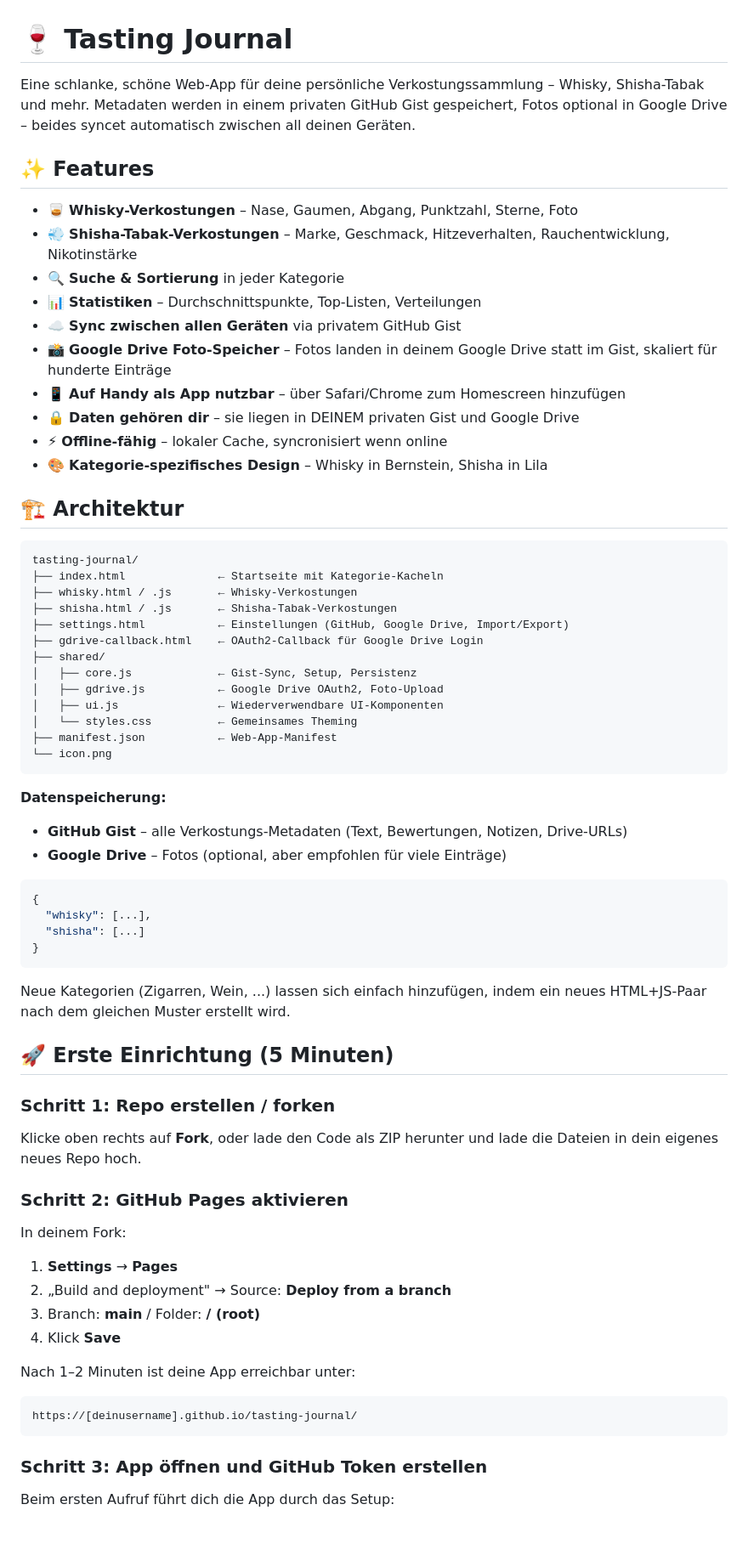
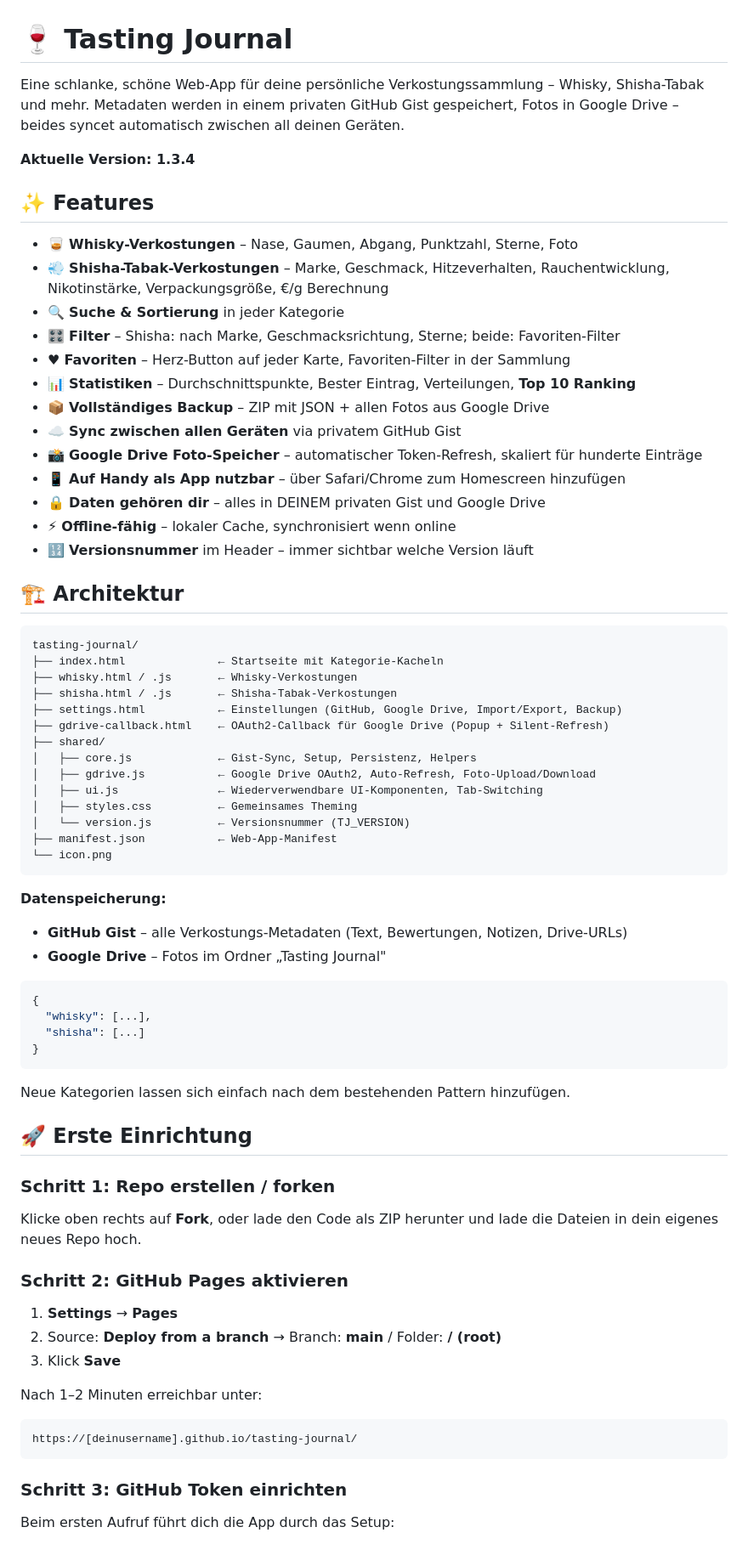
Before and after one commit to SirByteHunter/tasting-journal, a Markdown page: README.md, the part around one of its changes. Shown at 85% size. Drawn GitHub-style.

````diff
--- a/README.md
+++ b/README.md
@@ -1,19 +1,24 @@
 # 🍷 Tasting Journal
 
-Eine schlanke, schöne Web-App für deine persönliche Verkostungssammlung – Whisky, Shisha-Tabak und mehr. Metadaten werden in einem privaten GitHub Gist gespeichert, Fotos optional in Google Drive – beides syncet automatisch zwischen all deinen Geräten.
+Eine schlanke, schöne Web-App für deine persönliche Verkostungssammlung – Whisky, Shisha-Tabak und mehr. Metadaten werden in einem privaten GitHub Gist gespeichert, Fotos in Google Drive – beides syncet automatisch zwischen all deinen Geräten.
+
+**Aktuelle Version: 1.3.4**
 
 ## ✨ Features
 
 - 🥃 **Whisky-Verkostungen** – Nase, Gaumen, Abgang, Punktzahl, Sterne, Foto
-- 💨 **Shisha-Tabak-Verkostungen** – Marke, Geschmack, Hitzeverhalten, Rauchentwicklung, Nikotinstärke
+- 💨 **Shisha-Tabak-Verkostungen** – Marke, Geschmack, Hitzeverhalten, Rauchentwicklung, Nikotinstärke, Verpackungsgröße, €/g Berechnung
 - 🔍 **Suche & Sortierung** in jeder Kategorie
-- 📊 **Statistiken** – Durchschnittspunkte, Top-Listen, Verteilungen
+- 🎛 **Filter** – Shisha: nach Marke, Geschmacksrichtung, Sterne; beide: Favoriten-Filter
+- ♥ **Favoriten** – Herz-Button auf jeder Karte, Favoriten-Filter in der Sammlung
+- 📊 **Statistiken** – Durchschnittspunkte, Bester Eintrag, Verteilungen, **Top 10 Ranking**
+- 📦 **Vollständiges Backup** – ZIP mit JSON + allen Fotos aus Google Drive
 - ☁️ **Sync zwischen allen Geräten** via privatem GitHub Gist
-- 📸 **Google Drive Foto-Speicher** – Fotos landen in deinem Google Drive statt im Gist, skaliert für hunderte Einträge
+- 📸 **Google Drive Foto-Speicher** – automatischer Token-Refresh, skaliert für hunderte Einträge
 - 📱 **Auf Handy als App nutzbar** – über Safari/Chrome zum Homescreen hinzufügen
-- 🔒 **Daten gehören dir** – sie liegen in DEINEM privaten Gist und Google Drive
-- ⚡ **Offline-fähig** – lokaler Cache, syncronisiert wenn online
-- 🎨 **Kategorie-spezifisches Design** – Whisky in Bernstein, Shisha in Lila
+- 🔒 **Daten gehören dir** – alles in DEINEM privaten Gist und Google Drive
+- ⚡ **Offline-fähig** – lokaler Cache, synchronisiert wenn online
+- 🔢 **Versionsnummer** im Header – immer sichtbar welche Version läuft
 
 ## 🏗 Architektur
 
@@ -22,20 +27,21 @@ tasting-journal/
 ├── index.html              ← Startseite mit Kategorie-Kacheln
 ├── whisky.html / .js       ← Whisky-Verkostungen
 ├── shisha.html / .js       ← Shisha-Tabak-Verkostungen
-├── settings.html           ← Einstellungen (GitHub, Google Drive, Import/Export)
-├── gdrive-callback.html    ← OAuth2-Callback für Google Drive Login
+├── settings.html           ← Einstellungen (GitHub, Google Drive, Import/Export, Backup)
+├── gdrive-callback.html    ← OAuth2-Callback für Google Drive (Popup + Silent-Refresh)
 ├── shared/
-│   ├── core.js             ← Gist-Sync, Setup, Persistenz
-│   ├── gdrive.js           ← Google Drive OAuth2, Foto-Upload
-│   ├── ui.js               ← Wiederverwendbare UI-Komponenten
-│   └── styles.css          ← Gemeinsames Theming
+│   ├── core.js             ← Gist-Sync, Setup, Persistenz, Helpers
+│   ├── gdrive.js           ← Google Drive OAuth2, Auto-Refresh, Foto-Upload/Download
+│   ├── ui.js               ← Wiederverwendbare UI-Komponenten, Tab-Switching
+│   ├── styles.css          ← Gemeinsames Theming
+│   └── version.js          ← Versionsnummer (TJ_VERSION)
 ├── manifest.json           ← Web-App-Manifest
 └── icon.png
 ```
 
 **Datenspeicherung:**
 - **GitHub Gist** – alle Verkostungs-Metadaten (Text, Bewertungen, Notizen, Drive-URLs)
-- **Google Drive** – Fotos (optional, aber empfohlen für viele Einträge)
+- **Google Drive** – Fotos im Ordner „Tasting Journal"
 
 ```json
 {
@@ -44,9 +50,9 @@ tasting-journal/
 }
 ```
 
-Neue Kategorien (Zigarren, Wein, ...) lassen sich einfach hinzufügen, indem ein neues HTML+JS-Paar nach dem gleichen Muster erstellt wird.
+Neue Kategorien lassen sich einfach nach dem bestehenden Pattern hinzufügen.
 
-## 🚀 Erste Einrichtung (5 Minuten)
+## 🚀 Erste Einrichtung
 
 ### Schritt 1: Repo erstellen / forken
 
@@ -54,17 +60,15 @@ Klicke oben rechts auf **Fork**, oder lade den Code als ZIP herunter und lade di
 
 ### Schritt 2: GitHub Pages aktivieren
 
-In deinem Fork:
 1. **Settings** → **Pages**
-2. „Build and deployment" → Source: **Deploy from a branch**
-3. Branch: **main** / Folder: **/ (root)**
-4. Klick **Save**
+2. Source: **Deploy from a branch** → Branch: **main** / Folder: **/ (root)**
+3. Klick **Save**
 
-Nach 1–2 Minuten ist deine App erreichbar unter:
+Nach 1–2 Minuten erreichbar unter:
 ```
 https://[deinusername].github.io/tasting-journal/
 ```
 
-### Schritt 3: App öffnen und GitHub Token erstellen
+### Schritt 3: GitHub Token einrichten
 
 Beim ersten Aufruf führt dich die App durch das Setup:
````
Also changed, not shown: other parts of README.md (+33 -39 lines).
